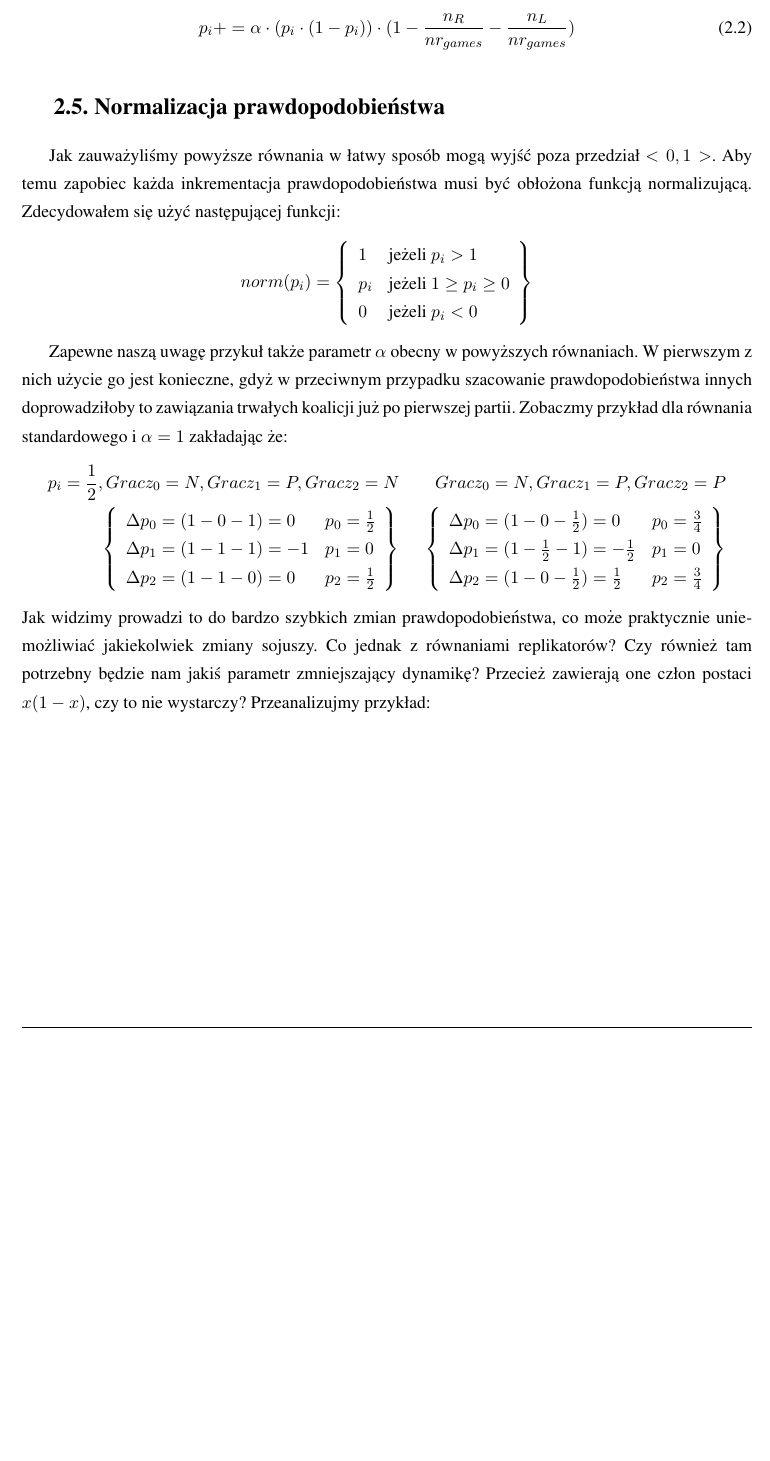
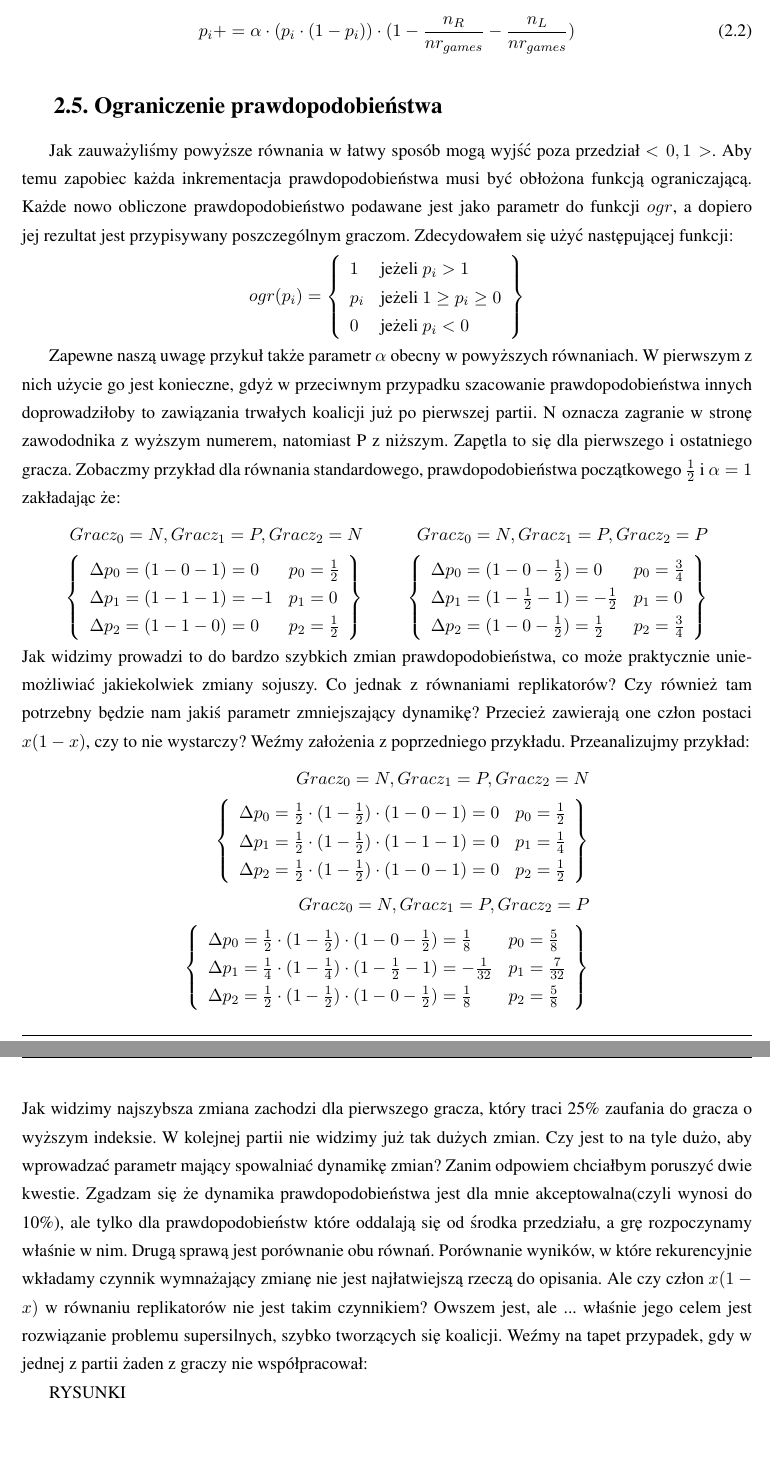
Before and after one commit to persja40/Praca, a LaTeX thesis (AGH/praca.tex, which reads AGH/teoria.tex): part of page 8 of 17 before the commit and two parts of pages 8 and 9 of 18 after it, the two joined at a grey line, cut so that both start at the same text, the shorter picture padded with empty space. Compiled offline with pdfLaTeX.

Commit message:
Szczescian ogr++

```diff
--- a/AGH/teoria.tex
+++ b/AGH/teoria.tex
@@ -29,11 +29,11 @@ OPISAĆ SPOSÓB WYPROWADZENIA OBYDWU!!! I CZYNNIK ZMNIEJSZCZYJĄCY NA KRAŃCACH
 p_i += \alpha \cdot (p_i \cdot (1 - p_i)) \cdot (1 - \frac{n_R}{nr_{games}} - \frac{n_L}{nr_{games}})
 \end{equation}
 
-\section{Normalizacja prawdopodobieństwa}
-\label{sec:normalizacja}
-Jak zauważyliśmy powyższe równania w łatwy sposób mogą wyjść poza przedział $<0,1>$. Aby temu zapobiec każda inkrementacja prawdopodobieństwa musi być obłożona funkcją normalizującą. Zdecydowałem się użyć następującej funkcji:
+\section{Ograniczenie prawdopodobieństwa}
+\label{sec:ograniczenie}
+Jak zauważyliśmy powyższe równania w łatwy sposób mogą wyjść poza przedział $<0,1>$. Aby temu zapobiec każda inkrementacja prawdopodobieństwa musi być obłożona funkcją ograniczającą. Każde nowo obliczone prawdopodobieństwo podawane jest jako parametr do funkcji $ogr$, a dopiero jej rezultat jest przypisywany poszczególnym graczom. Zdecydowałem się użyć następującej funkcji:
 \begin{displaymath}
-norm(p_i) = \left\{
+ogr(p_i) = \left\{
 \begin{array}{ll}
 1 & \text{jeżeli } p_i > 1 \\
 p_i & \text{jeżeli } 1 \geq p_i \geq 0 \\
@@ -42,9 +42,9 @@ p_i & \text{jeżeli } 1 \geq p_i \geq 0 \\
 \right\}
 \end{displaymath}
 
-Zapewne naszą uwagę przykuł także parametr $\alpha$ obecny w powyższych równaniach. W pierwszym z nich użycie go jest konieczne, gdyż w przeciwnym przypadku szacowanie prawdopodobieństwa innych doprowadziłoby to zawiązania trwałych koalicji już po pierwszej partii. Zobaczmy przykład dla równania standardowego i $\alpha = 1$ zakładając że:
+Zapewne naszą uwagę przykuł także parametr $\alpha$ obecny w powyższych równaniach. W pierwszym z nich użycie go jest konieczne, gdyż w przeciwnym przypadku szacowanie prawdopodobieństwa innych doprowadziłoby to zawiązania trwałych koalicji już po pierwszej partii. N oznacza zagranie w stronę zawododnika z wyższym numerem, natomiast P z niższym. Zapętla to się dla pierwszego i ostatniego gracza. Zobaczmy przykład dla równania standardowego, prawdopodobieństwa początkowego $\frac{1}{2}$ i $\alpha = 1$ zakładając że:
 \begin{align*}
-p_i = \frac{1}{2}, Gracz_0 = N, Gracz_1 = P, Gracz_2 = N && Gracz_0 = N, Gracz_1 = P, Gracz_2 = P\\
+Gracz_0 = N, Gracz_1 = P, Gracz_2 = N && Gracz_0 = N, Gracz_1 = P, Gracz_2 = P\\
 \left\{
 \begin{array}{ll}
 \Delta p_0 = (1 - 0 - 1) =  0 & p_0=\frac{1}{2}\\
@@ -60,4 +60,27 @@ p_i = \frac{1}{2}, Gracz_0 = N, Gracz_1 = P, Gracz_2 = N && Gracz_0 = N, Gracz_1
 \end{array}
 \right\}
 \end{align*}
-Jak widzimy prowadzi to do bardzo szybkich zmian prawdopodobieństwa, co może praktycznie uniemożliwiać jakiekolwiek zmiany sojuszy. Co jednak z równaniami replikatorów? Czy również tam potrzebny będzie nam jakiś parametr zmniejszający dynamikę? Przecież zawierają one człon postaci $x(1-x)$, czy to nie wystarczy? Przeanalizujmy przykład:
+Jak widzimy prowadzi to do bardzo szybkich zmian prawdopodobieństwa, co może praktycznie uniemożliwiać jakiekolwiek zmiany sojuszy. Co jednak z równaniami replikatorów? Czy również tam potrzebny będzie nam jakiś parametr zmniejszający dynamikę? Przecież zawierają one człon postaci $x(1-x)$, czy to nie wystarczy? Weźmy założenia z poprzedniego przykładu. Przeanalizujmy przykład:
+\begin{align*}
+Gracz_0 = N, Gracz_1 = P, Gracz_2 = N \\
+\left\{
+\begin{array}{ll}
+\Delta p_0 = \frac{1}{2} \cdot (1 - \frac{1}{2}) \cdot (1 - 0 - 1) =  0 & p_0=\frac{1}{2}\\
+\Delta p_1 = \frac{1}{2} \cdot (1 - \frac{1}{2}) \cdot (1 - 1 - 1) =  0 & p_1= \frac{1}{4}\\
+\Delta p_2 = \frac{1}{2} \cdot (1 - \frac{1}{2}) \cdot (1 - 0 - 1) =  0 & p_2=\frac{1}{2}\\
+\end{array}
+\right\}
+\\
+Gracz_0 = N, Gracz_1 = P, Gracz_2 = P \\
+\left\{
+\begin{array}{ll}
+\Delta p_0 = \frac{1}{2} \cdot (1 - \frac{1}{2}) \cdot (1 - 0 - \frac{1}{2}) = \frac{1}{8} & p_0=\frac{5}{8}\\
+\Delta p_1 = \frac{1}{4} \cdot (1 - \frac{1}{4}) \cdot (1 - \frac{1}{2} - 1) = -\frac{1}{32} & p_1= \frac{7}{32}\\
+\Delta p_2 = \frac{1}{2} \cdot (1 - \frac{1}{2}) \cdot (1 - 0 - \frac{1}{2}) = \frac{1}{8}  & p_2=\frac{5}{8}\\
+\end{array}
+\right\}
+\end{align*}
+Jak widzimy najszybsza zmiana zachodzi dla pierwszego gracza, który traci 25\% zaufania do gracza o wyższym indeksie. W kolejnej partii nie widzimy już tak dużych zmian. Czy jest to na tyle dużo, aby wprowadzać parametr mający spowalniać dynamikę zmian? Zanim odpowiem chciałbym poruszyć dwie kwestie. Zgadzam się że dynamika prawdopodobieństwa jest dla mnie akceptowalna(czyli wynosi do 10\%), ale tylko dla prawdopodobieństw które oddalają się od środka przedziału, a grę rozpoczynamy właśnie w nim. Drugą sprawą jest porównanie obu równań. Porównanie wyników, w które rekurencyjnie wkładamy czynnik wymnażający zmianę nie jest najłatwiejszą rzeczą do opisania. Ale czy człon $x(1-x)$ w równaniu replikatorów nie jest takim czynnikiem? Owszem jest, ale ... właśnie jego celem jest rozwiązanie problemu supersilnych, szybko tworzących się koalicji.
+Weźmy na tapet przypadek, gdy w jednej z partii żaden z graczy nie współpracował:
+
+RYSUNKI
```
Also changed, not shown: AGH/wprowadzenie.tex (+1 -1 lines), AGH/praca.pdf, AGH/teoria.tex (2 more changed lines), 1 other file.
